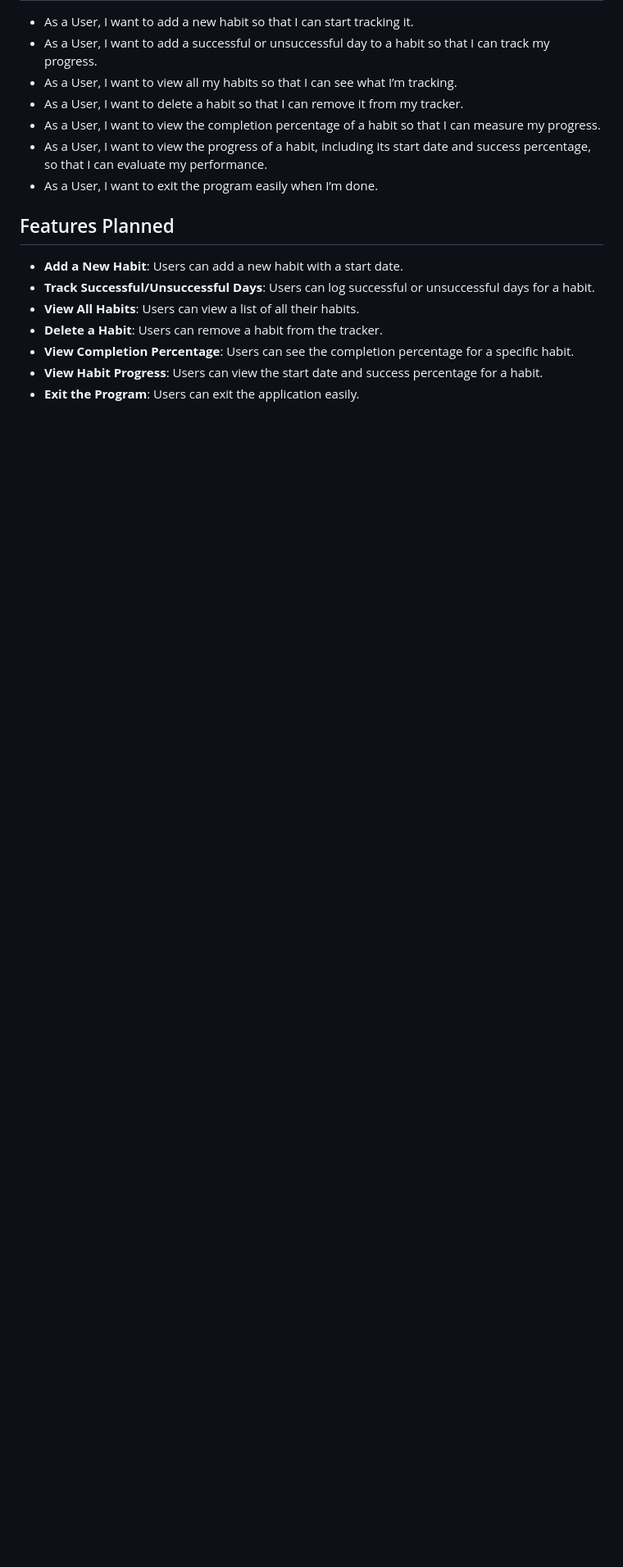
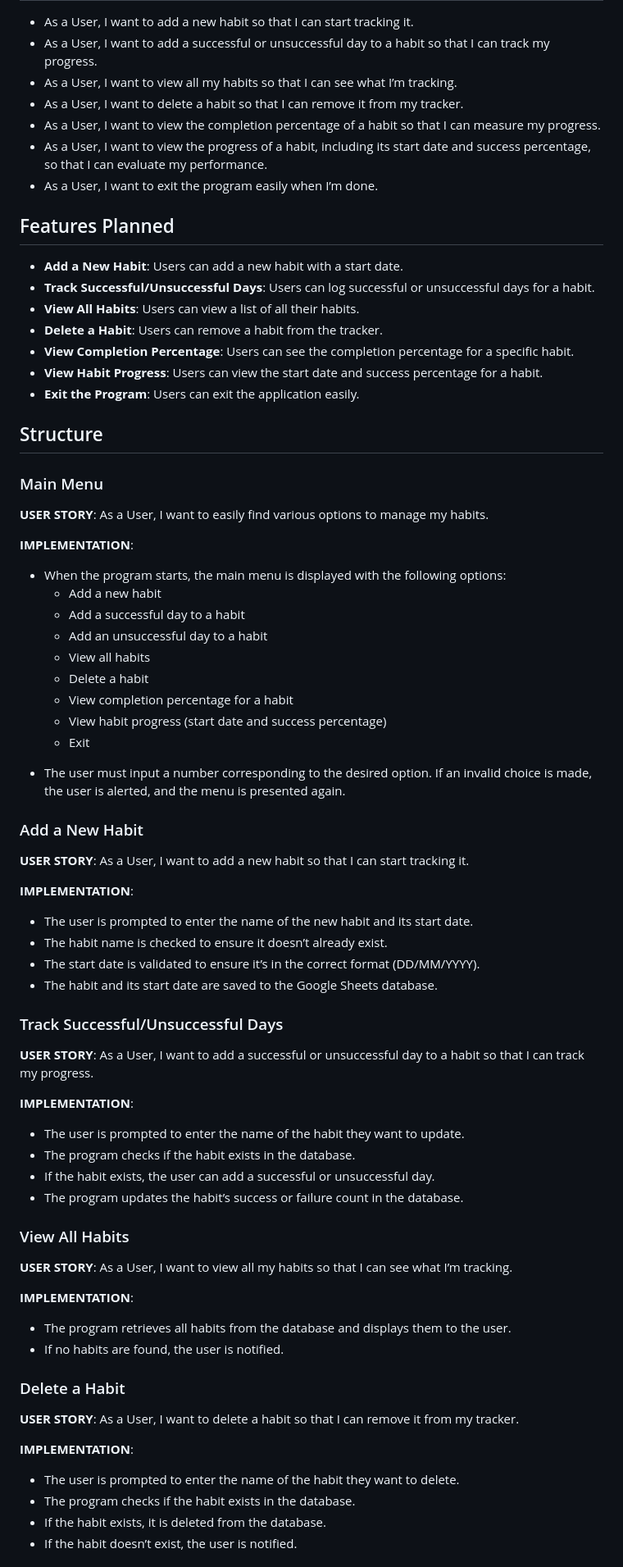
Before and after one commit to mark0698/pythonclone, a Markdown page: README.md, the part around the change printed below. Shown: that part at 82% size. GitHub-like rendering; blank space fills up the shorter version.

Commit message:
Update README.md
fix layout to template

```diff
--- a/README.md
+++ b/README.md
@@ -37,3 +38,63 @@
     <li><strong>View Completion Percentage</strong>: Users can see the completion percentage for a specific habit.</li>
     <li><strong>View Habit Progress</strong>: Users can view the start date and success percentage for a habit.</li>
     <li><strong>Exit the Program</strong>: Users can exit the application easily.</li>
+</ul>
+
+<h2>Structure</h2>
+
+<h3>Main Menu</h3>
+<p><strong>USER STORY</strong>: As a User, I want to easily find various options to manage my habits.</p>
+<p><strong>IMPLEMENTATION</strong>:</p>
+<ul>
+    <li>When the program starts, the main menu is displayed with the following options:</li>
+    <ul>
+        <li>Add a new habit</li>
+        <li>Add a successful day to a habit</li>
+        <li>Add an unsuccessful day to a habit</li>
+        <li>View all habits</li>
+        <li>Delete a habit</li>
+        <li>View completion percentage for a habit</li>
+        <li>View habit progress (start date and success percentage)</li>
+        <li>Exit</li>
+    </ul>
+    <li>The user must input a number corresponding to the desired option. If an invalid choice is made, the user is alerted, and the menu is presented again.</li>
+</ul>
+
+<h3>Add a New Habit</h3>
+<p><strong>USER STORY</strong>: As a User, I want to add a new habit so that I can start tracking it.</p>
+<p><strong>IMPLEMENTATION</strong>:</p>
+<ul>
+    <li>The user is prompted to enter the name of the new habit and its start date.</li>
+    <li>The habit name is checked to ensure it doesn’t already exist.</li>
+    <li>The start date is validated to ensure it’s in the correct format (DD/MM/YYYY).</li>
+    <li>The habit and its start date are saved to the Google Sheets database.</li>
+</ul>
+
+<h3>Track Successful/Unsuccessful Days</h3>
+<p><strong>USER STORY</strong>: As a User, I want to add a successful or unsuccessful day to a habit so that I can track my progress.</p>
+<p><strong>IMPLEMENTATION</strong>:</p>
+<ul>
+    <li>The user is prompted to enter the name of the habit they want to update.</li>
+    <li>The program checks if the habit exists in the database.</li>
+    <li>If the habit exists, the user can add a successful or unsuccessful day.</li>
+    <li>The program updates the habit’s success or failure count in the database.</li>
+</ul>
+
+<h3>View All Habits</h3>
+<p><strong>USER STORY</strong>: As a User, I want to view all my habits so that I can see what I’m tracking.</p>
+<p><strong>IMPLEMENTATION</strong>:</p>
+<ul>
+    <li>The program retrieves all habits from the database and displays them to the user.</li>
+    <li>If no habits are found, the user is notified.</li>
+</ul>
+
+<h3>Delete a Habit</h3>
+<p><strong>USER STORY</strong>: As a User, I want to delete a habit so that I can remove it from my tracker.</p>
+<p><strong>IMPLEMENTATION</strong>:</p>
+<ul>
+    <li>The user is prompted to enter the name of the habit they want to delete.</li>
+    <li>The program checks if the habit exists in the database.</li>
+    <li>If the habit exists, it is deleted from the database.</li>
+    <li>If the habit doesn’t exist, the user is notified.</li>
+</ul>
+
```
Also changed, not shown: other parts of README.md (+42 -0 lines).
